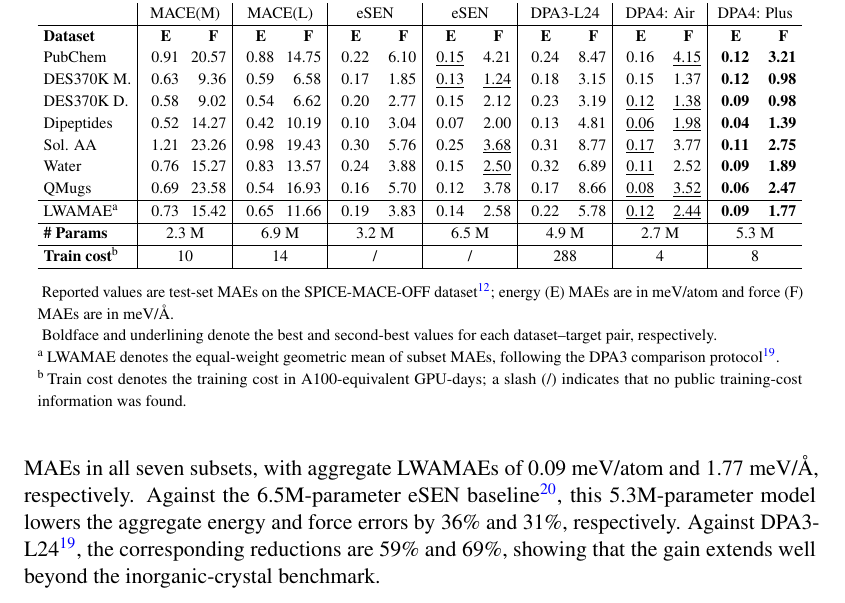
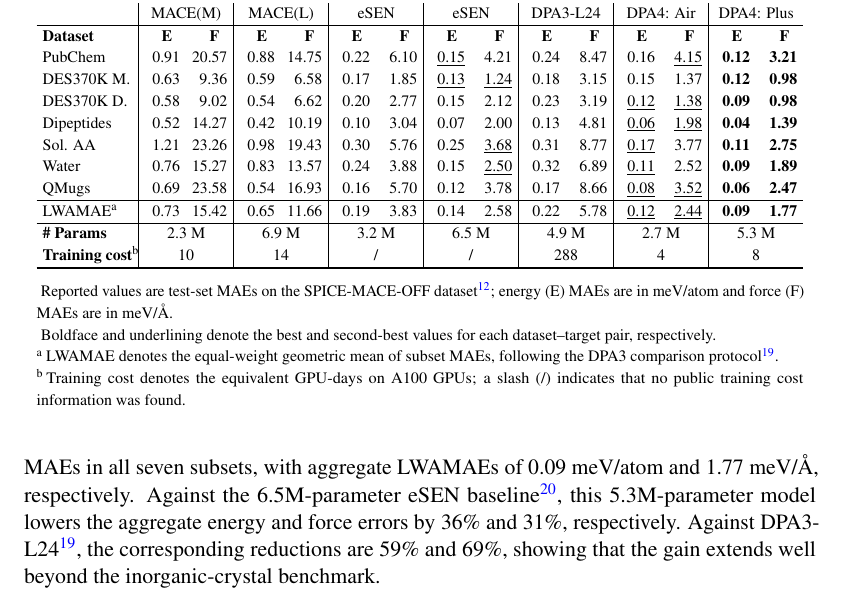
Before and after one commit to iProzd/DPA4-manuscript, a LaTeX paper (main_arxiv.tex, which reads chap/results.tex): part of page 8 of 50, cut so that both start at the same text. Compiled offline with pdfLaTeX.

Commit message:
Updates from Overleaf

```diff
--- a/chap/results.tex
+++ b/chap/results.tex
@@ -167,15 +167,15 @@ Following DPA3~\cite{zhang2025dpa3}, we also report a logarithmic weighted avera
                 Water              & 0.76                         & 15.27                        & 0.83                       & 13.57                      & 0.24                          & 3.88                           & 0.15                           & \underline{2.50} & 0.32          & 6.89          & \underline{0.11} & 2.52             & \textbf{0.09} & \textbf{1.89} \\
                 QMugs              & 0.69                         & 23.58                        & 0.54                       & 16.93                      & 0.16                          & 5.70                           & 0.12                           & 3.78             & 0.17          & 8.66          & \underline{0.08} & \underline{3.52} & \textbf{0.06} & \textbf{2.47} \\\hline
                 LWAMAE\tnote{a}    & 0.73                         & 15.42                        & 0.65                       & 11.66                      & 0.19                          & 3.83                           & 0.14                           & 2.58             & 0.22          & 5.78          & \underline{0.12} & \underline{2.44} & \textbf{0.09} & \textbf{1.77} \\\hline
-                \textbf{\# Params} & \multicolumn{2}{c|}{2.3 M}   & \multicolumn{2}{c|}{6.9 M}   & \multicolumn{2}{c|}{3.2 M} & \multicolumn{2}{c|}{6.5 M} & \multicolumn{2}{c|}{4.9 M}    & \multicolumn{2}{c|}{2.7 M}     & \multicolumn{2}{c}{5.3 M}                                                                                                                               \\\hline
-                \textbf{Train cost}\tnote{b} & \multicolumn{2}{c|}{10}      & \multicolumn{2}{c|}{14}      & \multicolumn{2}{c|}{/}     & \multicolumn{2}{c|}{/}     & \multicolumn{2}{c|}{288}      & \multicolumn{2}{c|}{4}         & \multicolumn{2}{c}{8}                                                                                                                                   \\
+                \textbf{\# Params} & \multicolumn{2}{c|}{2.3 M}   & \multicolumn{2}{c|}{6.9 M}   & \multicolumn{2}{c|}{3.2 M} & \multicolumn{2}{c|}{6.5 M} & \multicolumn{2}{c|}{4.9 M}    & \multicolumn{2}{c|}{2.7 M}     & \multicolumn{2}{c}{5.3 M}                                                                                                                               \\
+                \textbf{Training cost}\tnote{b} & \multicolumn{2}{c|}{10}      & \multicolumn{2}{c|}{14}      & \multicolumn{2}{c|}{/}     & \multicolumn{2}{c|}{/}     & \multicolumn{2}{c|}{288}      & \multicolumn{2}{c|}{4}         & \multicolumn{2}{c}{8}                                                                                                                                   \\
                 \toprule
             \end{tabular}
             \begin{tablenotes}
                 \item[] Reported values are test-set MAEs on the SPICE-MACE-OFF dataset~\cite{kovacs2023mace}; energy (E) MAEs are in meV/atom and force (F) MAEs are in meV/\AA.
                 \item[] Boldface and underlining denote the best and second-best values for each dataset--target pair, respectively.
                 \item[a] LWAMAE denotes the equal-weight geometric mean of subset MAEs, following the DPA3 comparison protocol~\cite{zhang2025dpa3}.
-                \item[b] Train cost denotes the training cost in A100-equivalent GPU-days; a slash (/) indicates that no public training-cost information was found.
+                \item[b] Training cost denotes the equivalent GPU-days on A100 GPUs; a slash (/) indicates that no public training cost information was found.
             \end{tablenotes}
         \end{spacing}
     \end{threeparttable}
```
